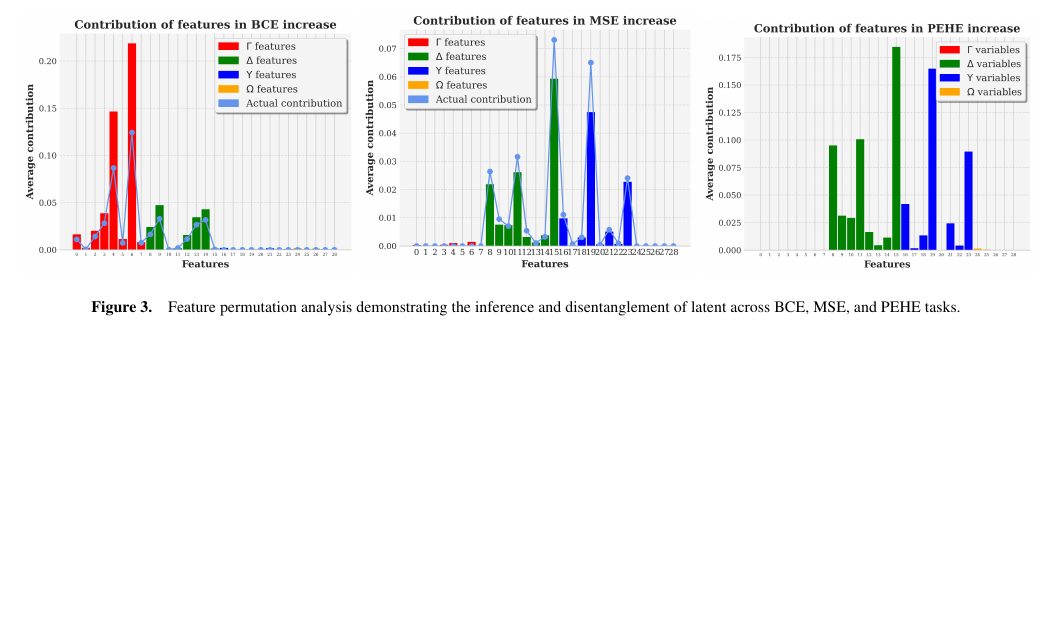
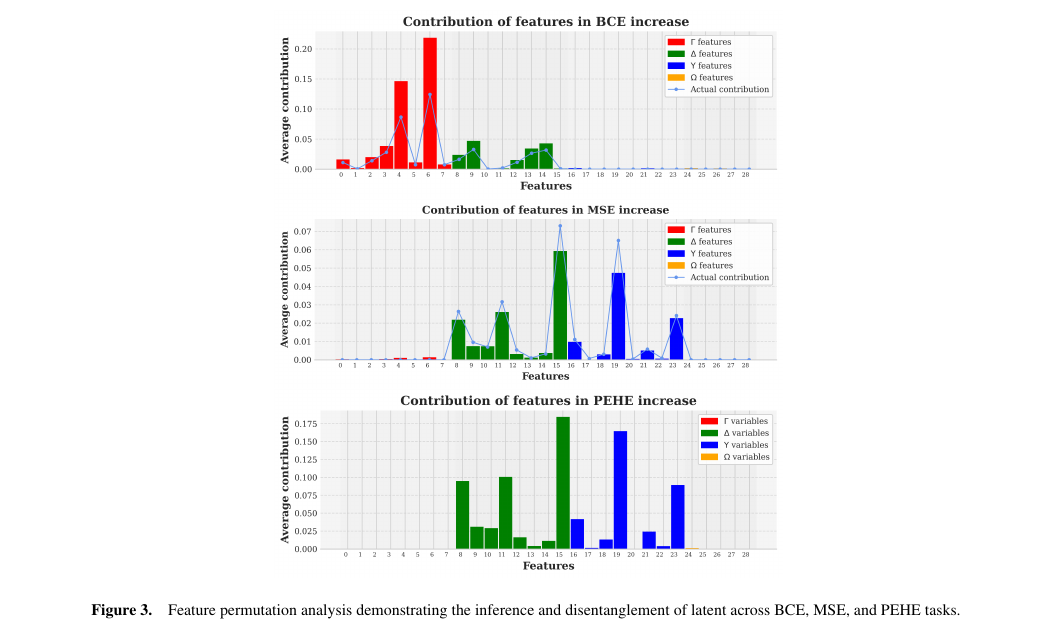
Before and after one commit to askhanatgithub/TMLR, a LaTeX document (ECAI_25.tex): part of page 7 of 8, cut so that both start at the same text, the shorter picture padded with empty space. Compiled offline with pdfLaTeX.

Commit message:
Improving

```diff
--- a/ECAI_25.tex
+++ b/ECAI_25.tex
@@ -739,9 +739,9 @@ Minimizing $\mathcal{L}_{\text{excl}}$ encourages each latent dimension to be as
 		\centering
 		%\captionsetup{justification=centering}
 
-		\includegraphics[width=0.33\textwidth]{Images/bce_increase_new.png}
-		\includegraphics[width=0.33\textwidth]{Images/mse_increase_new.png}
-		\includegraphics[width=0.33\textwidth]{Images/pehe_increase_new.png}
+		\includegraphics[width=0.5\textwidth]{Images/bce_increase_new_2.png}
+		\includegraphics[width=0.5\textwidth]{Images/mse_increase_new_2.png}
+		\includegraphics[width=0.5\textwidth]{Images/pehe_increase_new_2.png}
 
 
 		\caption{Feature permutation analysis demonstrating the inference and disentanglement of latent across BCE, MSE, and PEHE tasks.}
```
Also changed, not shown: Images/bce_increase_new_2.png (added), Images/mse_increase_new_2.png (added), Images/orthogonal_new_2.png (added), Images/pehe_increase_new_2.png (added), ECAI_25.tex (2 more changed lines).
